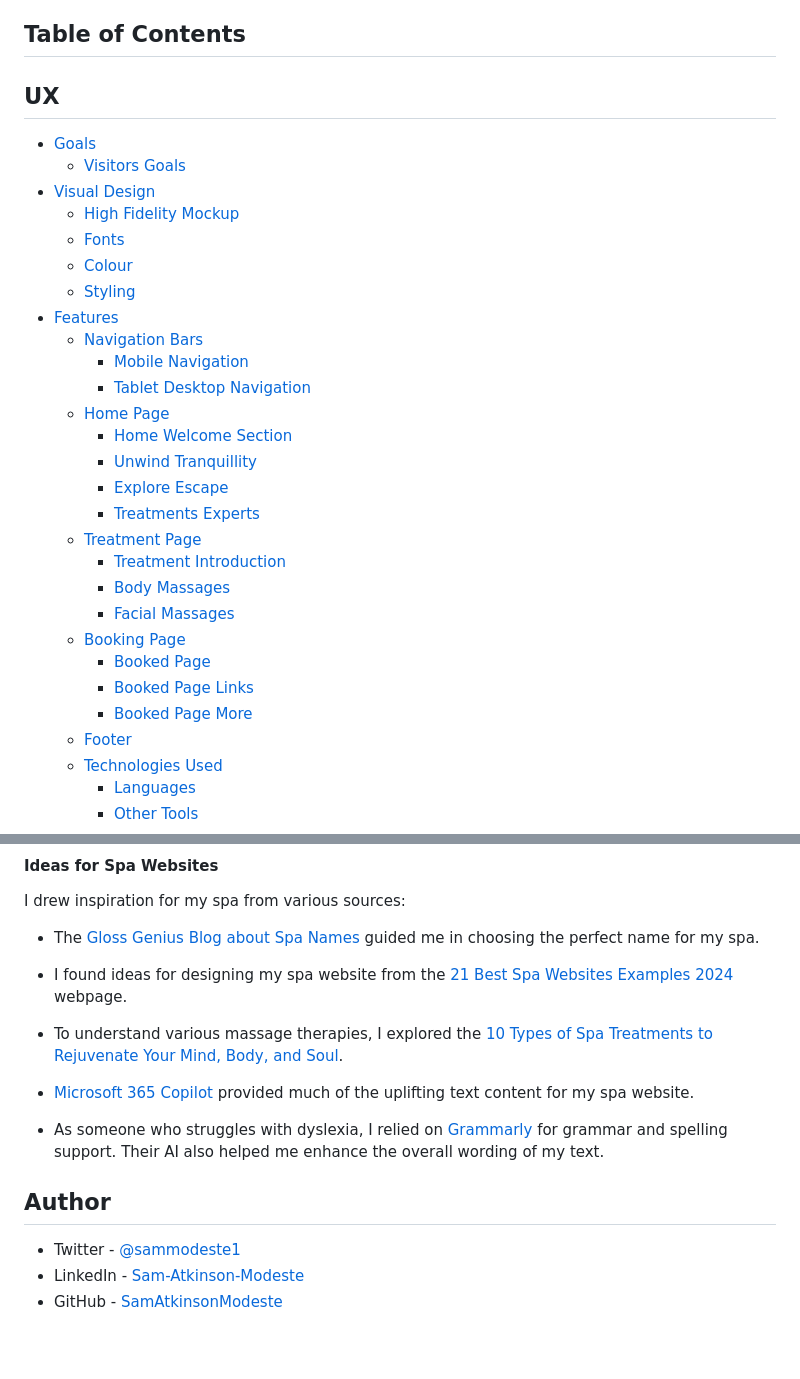
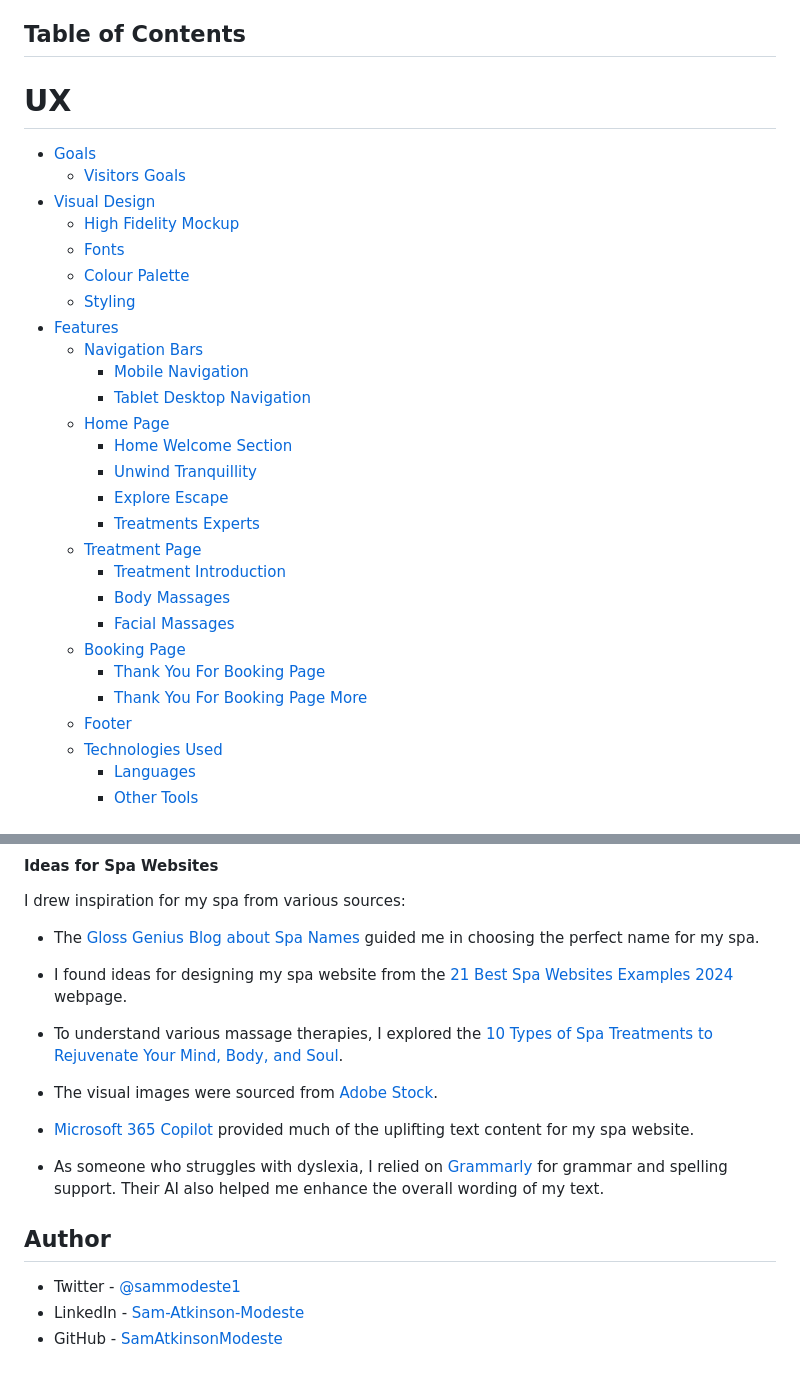
Before and after one commit to SamAtkinsonModeste/ci-p-one-zen-oasis-spa, a Markdown page: README.md, 2 parts joined by grey strips. GitHub-like rendering; blank space fills up the shorter version.

```diff
--- a/README.md
+++ b/README.md
@@ -24,13 +24,13 @@
 
 ## Table of Contents
 
-## UX
+# UX
 
 - [Goals](#goals)
   - [Visitors Goals](#visitors-goals)
 - [Visual Design](#visual-design)
   - [High Fidelity Mockup](#high-fidelity-mockup)
   - [Fonts](#fonts)
-  - [Colour](#colour-palette)
+  - [Colour Palette](#colour-palette)
   - [Styling](#styling)
 - [Features](#features)
@@ -49,7 +49,6 @@
   - [Booking Page](#booking-page)
-    - [Booked Page](#booked-page)
-    - [Booked Page Links](#booked-page-links)
-    - [Booked Page More](#booked-page-more)
+    - [Thank You For Booking Page](#thank-you-for-booking-page)
+    - [Thank You For Booking Page More](#thank-you-for-booking-page-more)
   - [Footer](#footer)
   - [Technologies Used](#technologies-used)
     - [Languages](#languages)
@@ -383,6 +382,8 @@ I drew inspiration for my spa from various sources:
 
 - To understand various massage therapies, I explored the [10 Types of Spa Treatments to Rejuvenate Your Mind, Body, and Soul](https://www.bellacollina.com/blog/10-types-of-spa-treatments-to-rejuvenate-your-mind-body-and-soul).
 
+- The visual images were sourced from [Adobe Stock](https://stock.adobe.com/uk/photos).
+
 - [Microsoft 365 Copilot](https://blogs.microsoft.com/blog/2023/03/16/introducing-microsoft-365-copilot-your-copilot-for-work/) provided much of the uplifting text content for my spa website.
 
 - As someone who struggles with dyslexia, I relied on [Grammarly](https://app.grammarly.com/) for grammar and spelling support. Their AI also helped me enhance the overall wording of my text.
```
Also changed, not shown: other parts of README.md (+34 -34 lines).
